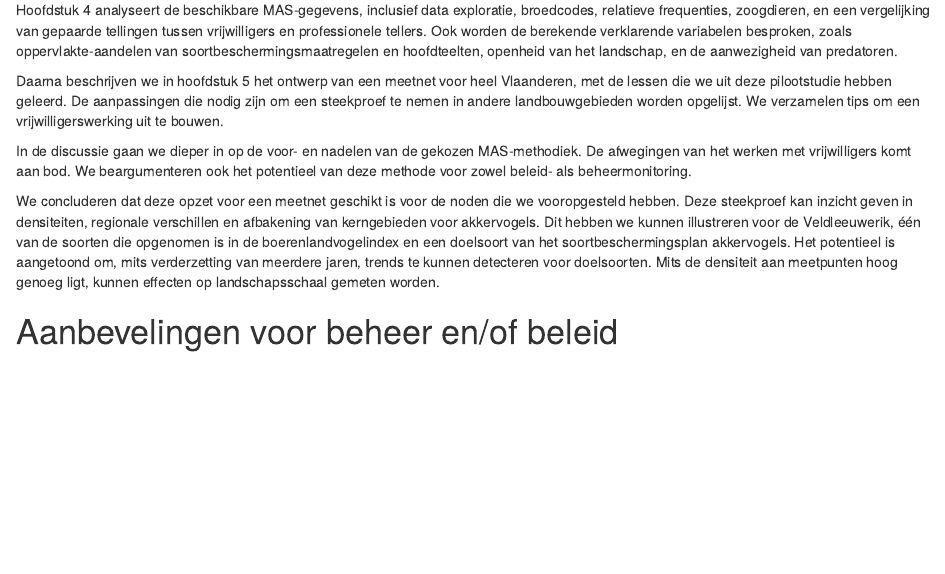
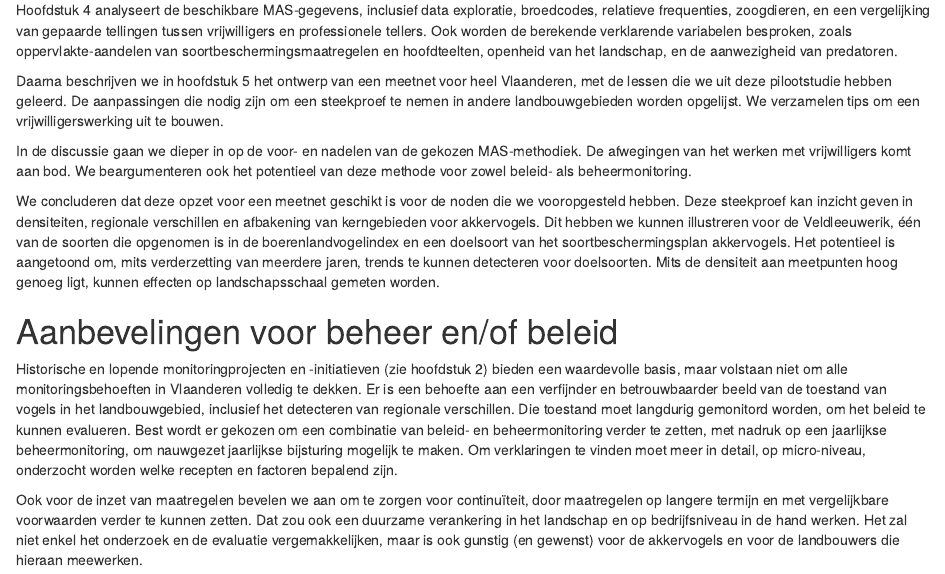
Before and after one commit to inbo/mbag-reports, an R Markdown document (source/mas_piloot_steekproefdesign/index.Rmd): the page in a window 1100 px wide, from 1580 px down. Rendered offline with R 4.5, knitr and Pandoc, with nearby package versions; drawn as R Markdown's standard HTML page in place of the format the file asks for; some code elsewhere in the file could not run offline.

Commit message:
add aanbevelingen

````diff
--- a/source/mas_piloot_steekproefdesign/index.Rmd
+++ b/source/mas_piloot_steekproefdesign/index.Rmd
@@ -143,6 +143,16 @@ Mits de densiteit aan meetpunten hoog genoeg ligt, kunnen effecten op landschaps
 
 # Aanbevelingen voor beheer en/of beleid {.unnumbered}
 
+Historische en lopende monitoringprojecten en -initiatieven (zie hoofdstuk 2) bieden een waardevolle basis, maar volstaan niet om alle monitoringsbehoeften in Vlaanderen volledig te dekken.
+Er is een behoefte aan een verfijnder en betrouwbaarder beeld van de toestand van vogels in het landbouwgebied, inclusief het detecteren van regionale verschillen.
+Die toestand moet langdurig gemonitord worden, om het beleid te kunnen evalueren.
+Best wordt er gekozen om een combinatie van beleid- en beheermonitoring verder te zetten, met nadruk op een jaarlijkse beheermonitoring, om nauwgezet jaarlijkse bijsturing mogelijk te maken.
+Om verklaringen te vinden moet meer in detail, op micro-niveau, onderzocht worden welke recepten en factoren bepalend zijn.
+
+Ook voor de inzet van maatregelen bevelen we aan om te zorgen voor continuïteit, door maatregelen op langere termijn en met vergelijkbare voorwaarden verder te kunnen zetten.
+Dat zou ook een duurzame verankering in het landschap en op bedrijfsniveau in de hand werken.
+Het zal niet enkel het onderzoek en de evaluatie vergemakkelijken, maar is ook gunstig (en gewenst) voor de akkervogels en voor de landbouwers die hieraan meewerken.
+
 ```{r setup, include = FALSE}
 library(knitr)
 opts_chunk$set(
````
